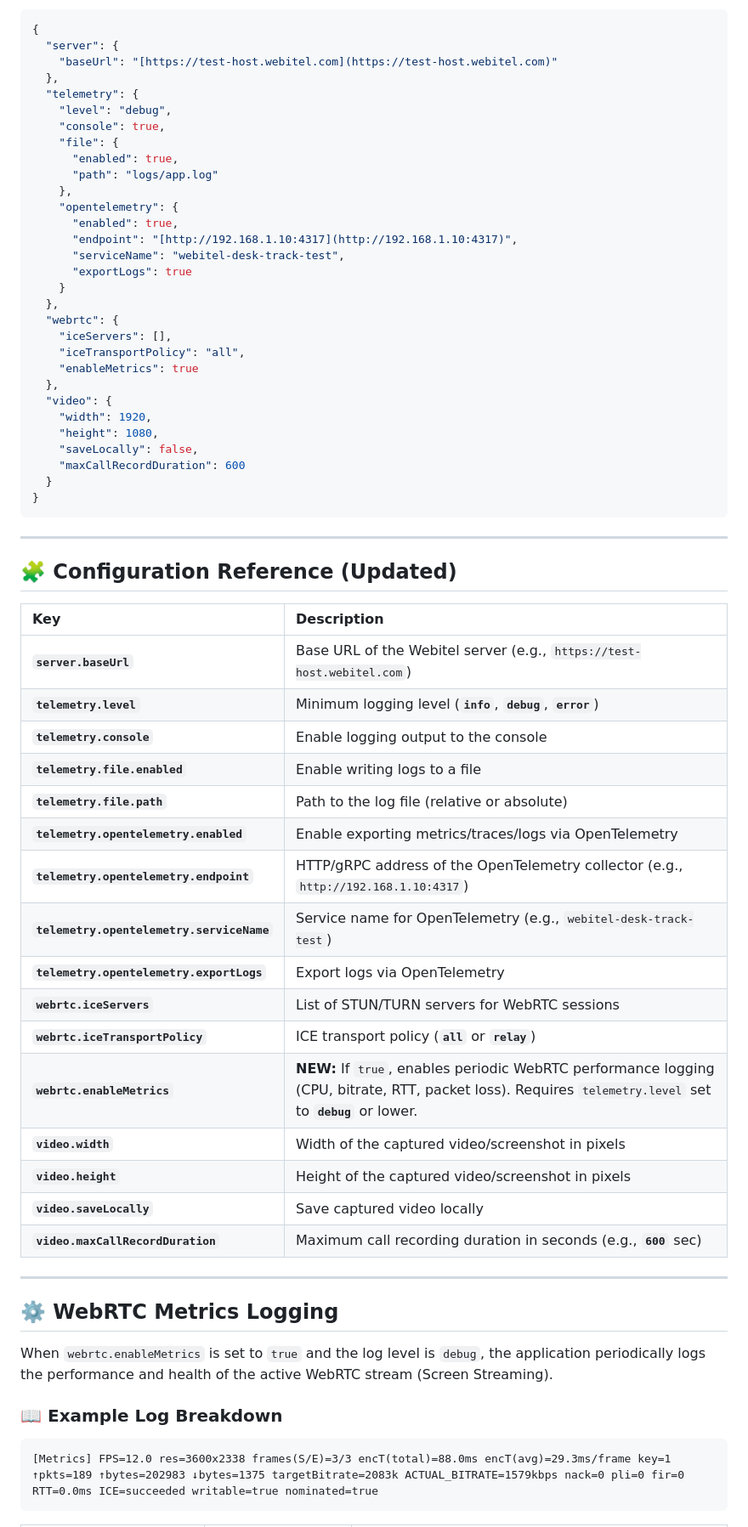
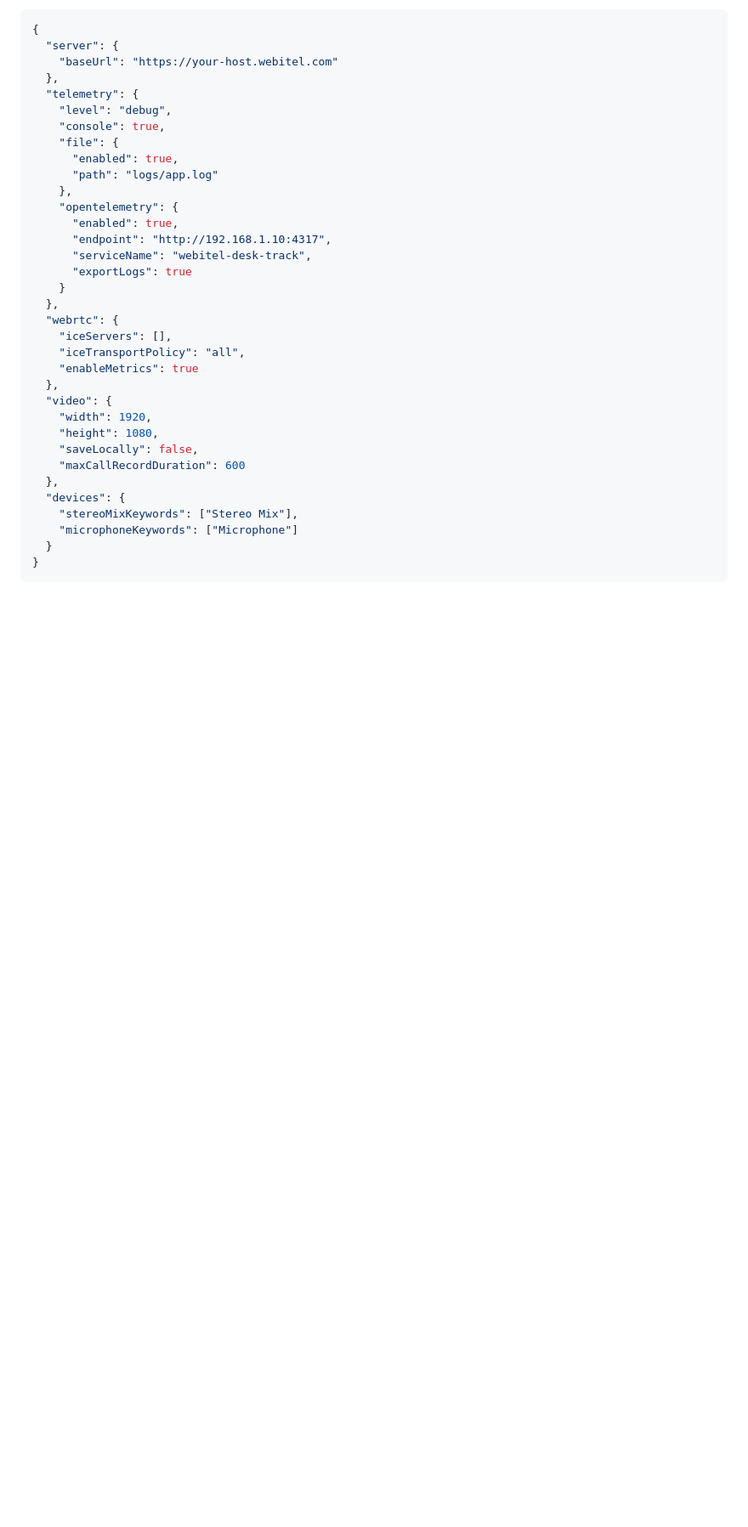
Before and after one commit to webitel/webitel-agent, a Markdown page: README.md, the part around one of its changes. Shown at 85% size. GitHub-like rendering; blank space fills up the shorter version.

`````diff
--- a/README.md
+++ b/README.md
@@ -40,7 +66,7 @@ Use the **"Upload configuration"** option in the tray menu to manually load your
 ```json
 {
   "server": {
-    "baseUrl": "[https://test-host.webitel.com](https://test-host.webitel.com)"
+    "baseUrl": "https://your-host.webitel.com"
   },
   "telemetry": {
     "level": "debug",
@@ -51,8 +77,8 @@ Use the **"Upload configuration"** option in the tray menu to manually load your
     },
     "opentelemetry": {
       "enabled": true,
-      "endpoint": "[http://192.168.1.10:4317](http://192.168.1.10:4317)",
-      "serviceName": "webitel-desk-track-test",
+      "endpoint": "http://192.168.1.10:4317",
+      "serviceName": "webitel-desk-track",
       "exportLogs": true
     }
   },
@@ -66,42 +92,11 @@ Use the **"Upload configuration"** option in the tray menu to manually load your
     "height": 1080,
     "saveLocally": false,
     "maxCallRecordDuration": 600
+  },
+  "devices": {
+    "stereoMixKeywords": ["Stereo Mix"],
+    "microphoneKeywords": ["Microphone"]
   }
 }
-````
-
------
-
-## 🧩 Configuration Reference (Updated)
-
-| Key | Description |
-|:---|:---|
-| **`server.baseUrl`** | Base URL of the Webitel server (e.g., `https://test-host.webitel.com`) |
-| **`telemetry.level`** | Minimum logging level (**`info`**, **`debug`**, **`error`**) |
-| **`telemetry.console`** | Enable logging output to the console |
-| **`telemetry.file.enabled`** | Enable writing logs to a file |
-| **`telemetry.file.path`** | Path to the log file (relative or absolute) |
-| **`telemetry.opentelemetry.enabled`** | Enable exporting metrics/traces/logs via OpenTelemetry |
-| **`telemetry.opentelemetry.endpoint`**| HTTP/gRPC address of the OpenTelemetry collector (e.g., `http://192.168.1.10:4317`) |
-| **`telemetry.opentelemetry.serviceName`** | Service name for OpenTelemetry (e.g., `webitel-desk-track-test`) |
-| **`telemetry.opentelemetry.exportLogs`** | Export logs via OpenTelemetry |
-| **`webrtc.iceServers`** | List of STUN/TURN servers for WebRTC sessions |
-| **`webrtc.iceTransportPolicy`**| ICE transport policy (**`all`** or **`relay`**) |
-| **`webrtc.enableMetrics`** | **NEW:** If `true`, enables periodic WebRTC performance logging (CPU, bitrate, RTT, packet loss). Requires `telemetry.level` set to **`debug`** or lower. |
-| **`video.width`** | Width of the captured video/screenshot in pixels |
-| **`video.height`** | Height of the captured video/screenshot in pixels |
-| **`video.saveLocally`** | Save captured video locally |
-| **`video.maxCallRecordDuration`** | Maximum call recording duration in seconds (e.g., **`600`** sec) |
-
------
-
-## ⚙️ WebRTC Metrics Logging
-
-When `webrtc.enableMetrics` is set to `true` and the log level is `debug`, the application periodically logs the performance and health of the active WebRTC stream (Screen Streaming).
-
-### 📖 Example Log Breakdown
-
-```
-[Metrics] FPS=12.0 res=3600x2338 frames(S/E)=3/3 encT(total)=88.0ms encT(avg)=29.3ms/frame key=1 ↑pkts=189 ↑bytes=202983 ↓bytes=1375 targetBitrate=2083k ACTUAL_BITRATE=1579kbps nack=0 pli=0 fir=0 RTT=0.0ms ICE=succeeded writable=true nominated=true
 ```
 
`````
Also changed, not shown: other parts of README.md (+141 -35 lines), CLAUDE.md (added, +80 -0 lines).
